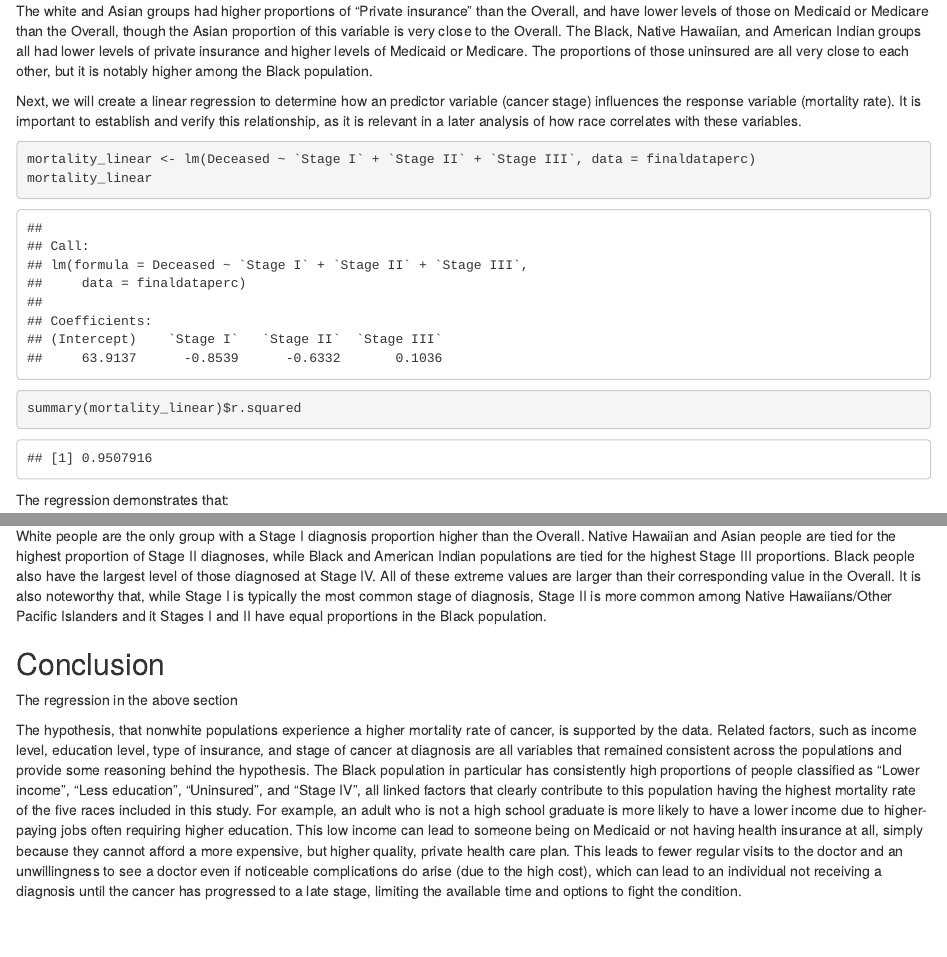
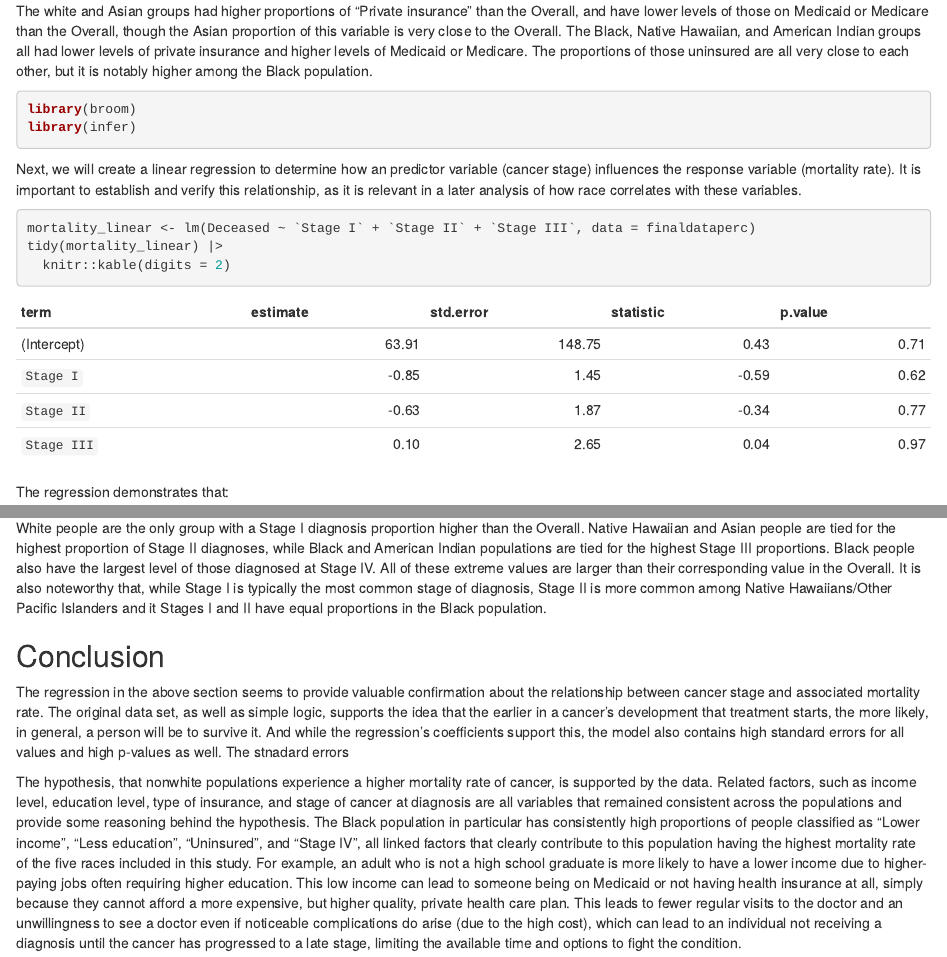
Before and after one commit to hccrawford/crawford-ps270-final-project, an R Markdown document (index.Rmd): the page in a window 1100 px wide, from 8220 px down, and a second part further down, joined at a grey line. Rendered offline with R 4.5, knitr and Pandoc, with nearby package versions; drawn as R Markdown's standard HTML page in place of the format the file asks for.

Commit message:
12/10 9:07pm

````diff
--- a/index.Rmd
+++ b/index.Rmd
@@ -196,19 +196,20 @@ ggplot(perc_insurance, aes(x = Race, y = `Insurance Value`, fill = `Insurance Ca
 
 The white and Asian groups had higher proportions of "Private insurance" than the Overall, and have lower levels of those on Medicaid or Medicare than the Overall, though the Asian proportion of this variable is very close to the Overall. The Black, Native Hawaiian, and American Indian groups all had lower levels of private insurance and higher levels of Medicaid or Medicare. The proportions of those uninsured are all very close to each other, but it is notably higher among the Black population.
 
+```{r}
+library(broom)
+library(infer)
+```
+
 
 Next, we will create a linear regression to determine how an predictor variable (cancer stage) influences the response variable (mortality rate). It is important to establish and verify this relationship, as it is relevant in a later analysis of how race correlates with these variables.
 
 
 ```{r}
 mortality_linear <- lm(Deceased ~ `Stage I` + `Stage II` + `Stage III`, data = finaldataperc)
-mortality_linear
+tidy(mortality_linear) |>
+  knitr::kable(digits = 2)
 ```
-
-```{r}
-summary(mortality_linear)$r.squared
-```
-
 
 The regression demonstrates that:
 
@@ -251,7 +252,7 @@ White people are the only group with a Stage I diagnosis proportion higher than
 
 ## Conclusion
 
-The regression in the above section
+The regression in the above section seems to provide valuable confirmation about the relationship between cancer stage and associated mortality rate. The original data set, as well as simple logic, supports the idea that the earlier in a cancer's development that treatment starts, the more likely, in general, a person will be to survive it. And while the regression's coefficients support this, the model also contains high standard errors for all values and high p-values as well. The stnadard errors
 
 The hypothesis, that nonwhite populations experience a higher mortality rate of cancer, is supported by the data. Related factors, such as income level, education level, type of insurance, and stage of cancer at diagnosis are all variables that remained consistent across the populations and provide some reasoning behind the hypothesis. The Black population in particular has consistently high proportions of people classified as "Lower income", "Less education", "Uninsured", and "Stage IV", all linked factors that clearly contribute to this population having the highest mortality rate of the five races included in this study. For example, an adult who is not a high school graduate is more likely to have a lower income due to higher-paying jobs often requiring higher education. This low income can lead to someone being on Medicaid or not having health insurance at all, simply because they cannot afford a more expensive, but higher quality, private health care plan. This leads to fewer regular visits to the doctor and an unwillingness to see a doctor even if noticeable complications do arise (due to the high cost), which can lead to an individual not receiving a diagnosis until the cancer has progressed to a late stage, limiting the available time and options to fight the condition.
 
````
Also changed, not shown: index.html, 1 other file.
